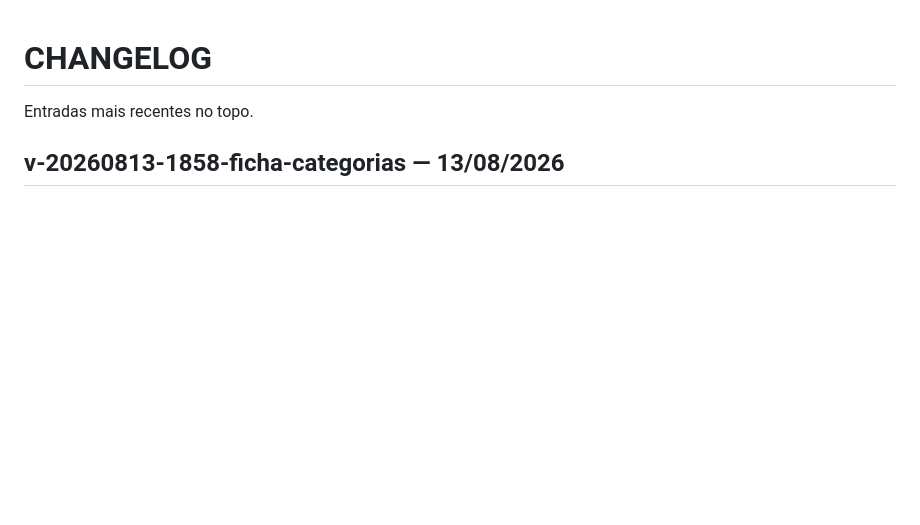
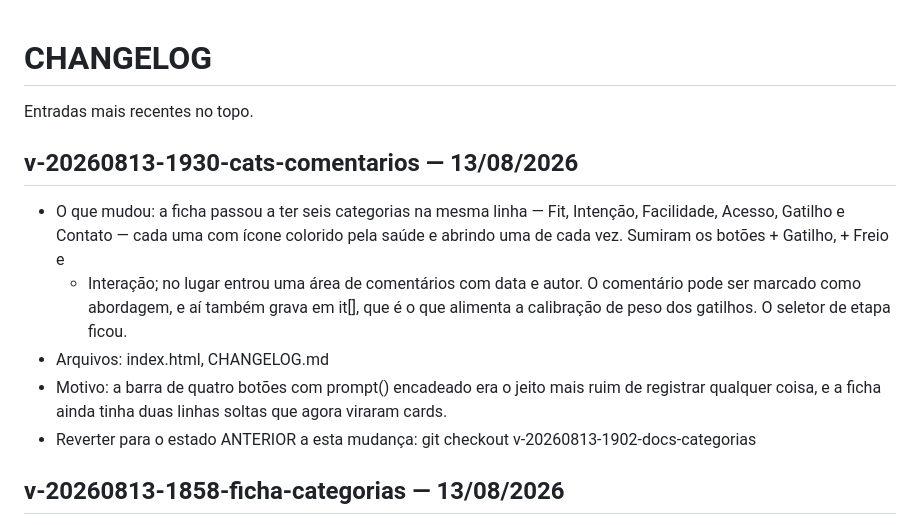
Before and after one commit to karinabupplobo/buppid, a Markdown page: CHANGELOG.md, the part around the change. GitHub-like rendering; blank space fills up the shorter version.

Commit message:
docs(projeto): registrar as categorias em linha e os comentarios

```diff
--- a/CHANGELOG.md
+++ b/CHANGELOG.md
@@ -1,6 +1,20 @@
 # CHANGELOG
 
 Entradas mais recentes no topo.
+
+## v-20260813-1930-cats-comentarios — 13/08/2026
+- O que mudou: a ficha passou a ter seis categorias na mesma linha — Fit,
+  Intenção, Facilidade, Acesso, Gatilho e Contato — cada uma com ícone colorido
+  pela saúde e abrindo uma de cada vez. Sumiram os botões + Gatilho, + Freio e
+  + Interação; no lugar entrou uma área de comentários com data e autor. O
+  comentário pode ser marcado como abordagem, e aí também grava em it[], que é
+  o que alimenta a calibração de peso dos gatilhos. O seletor de etapa ficou.
+- Arquivos: index.html, CHANGELOG.md
+- Motivo: a barra de quatro botões com prompt() encadeado era o jeito mais
+  ruim de registrar qualquer coisa, e a ficha ainda tinha duas linhas soltas
+  que agora viraram cards.
+- Reverter para o estado ANTERIOR a esta mudança:
+  git checkout v-20260813-1902-docs-categorias
 
 ## v-20260813-1858-ficha-categorias — 13/08/2026
 - O que mudou: a ficha do lead virou quatro botões com ícone — Fit, Intenção,
```
Also changed, not shown: NEXT_STEPS.md (+4 -0 lines).
